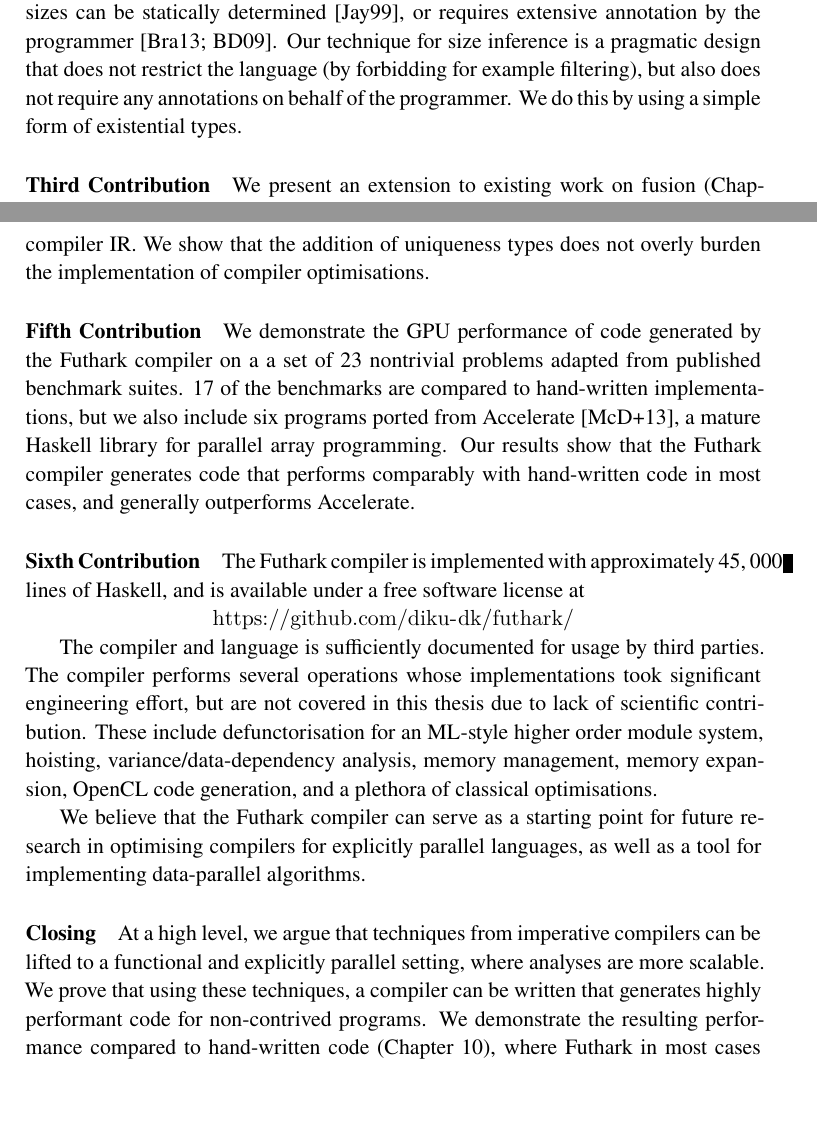
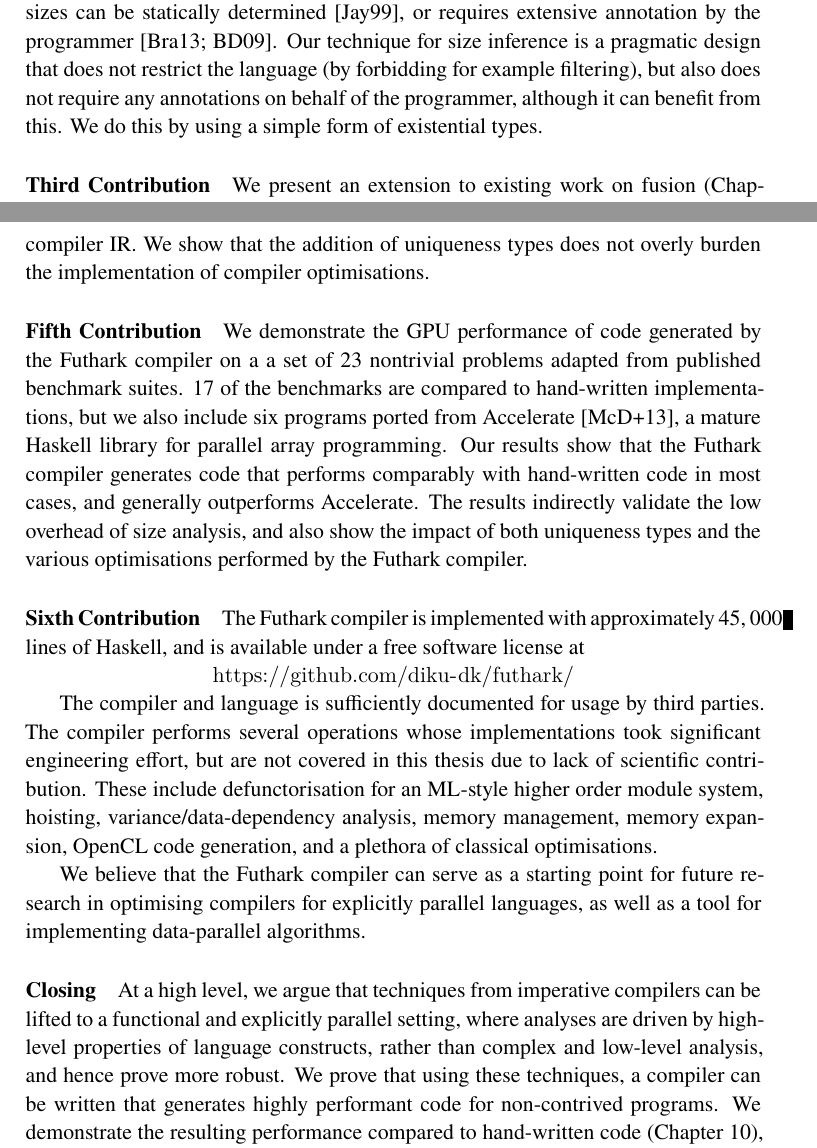
Before and after one commit to athas/phd-thesis, a LaTeX thesis (thesis.tex, which reads intro.tex): two parts of pages 8 and 9 of 115, joined at a grey line, cut so that both start at the same text, the shorter picture padded with empty space. Compiled offline with XeLaTeX.

Commit message:
Finished introduction.

```diff
--- a/intro.tex
+++ b/intro.tex
@@ -120,8 +120,9 @@ statically determined~\cite{fish}, or requires extensive annotation by
 the programmer~\cite{brady2013idris,bove2009dependent}.  Our technique
 for size inference is a pragmatic design that does not restrict the
 language (by forbidding for example filtering), but also does not
-require any annotations on behalf of the programmer.  We do this by
-using a simple form of existential types.
+require any annotations on behalf of the programmer, although it can
+benefit from this.  We do this by using a simple form of existential
+types.
 
 \paragraph{Third Contribution}
 
@@ -170,9 +171,12 @@ compiler on a a set of $23$ nontrivial problems adapted from published
 benchmark suites.  $17$ of the benchmarks are compared to hand-written
 implementations, but we also include six programs ported from
 Accelerate~\cite{mcdonell2013optimising}, a mature Haskell library for
-parallel array programming.  Our results show that the Futhark
-compiler generates code that performs comparably with hand-written
-code in most cases, and generally outperforms Accelerate.
+parallel array programming. Our results show that the Futhark compiler
+generates code that performs comparably with hand-written code in most
+cases, and generally outperforms Accelerate.  The results indirectly
+validate the low overhead of size analysis, and also show the impact
+of both uniqueness types and the various optimisations performed by
+the Futhark compiler.
 
 \paragraph{Sixth Contribution}
 
@@ -199,12 +203,14 @@ algorithms.
 
 At a high level, we argue that techniques from imperative compilers
 can be lifted to a functional and explicitly parallel setting, where
-analyses are more scalable.  We prove that using these techniques, a
-compiler can be written that generates highly performant code for
-non-contrived programs.  We demonstrate the resulting performance
-compared to hand-written code (\cref{chap:empirical-validation}),
-where Futhark in most cases approaches or even exceeds the performance
-of hand-written low-level code.
+analyses are driven by high-level properties of language constructs,
+rather than complex and low-level analysis, and hence prove more
+robust.  We prove that using these techniques, a compiler can be
+written that generates highly performant code for non-contrived
+programs.  We demonstrate the resulting performance compared to
+hand-written code (\cref{chap:empirical-validation}), where Futhark in
+most cases approaches or even exceeds the performance of hand-written
+low-level code.
 
 Most of this work has previously been published in FHPC
 2013~\cite{henriksen2013t2}, FHPC 2014~\cite{henriksen2014size}, ARRAY
```
Also changed, not shown: intro.tex (2 more changed lines).
